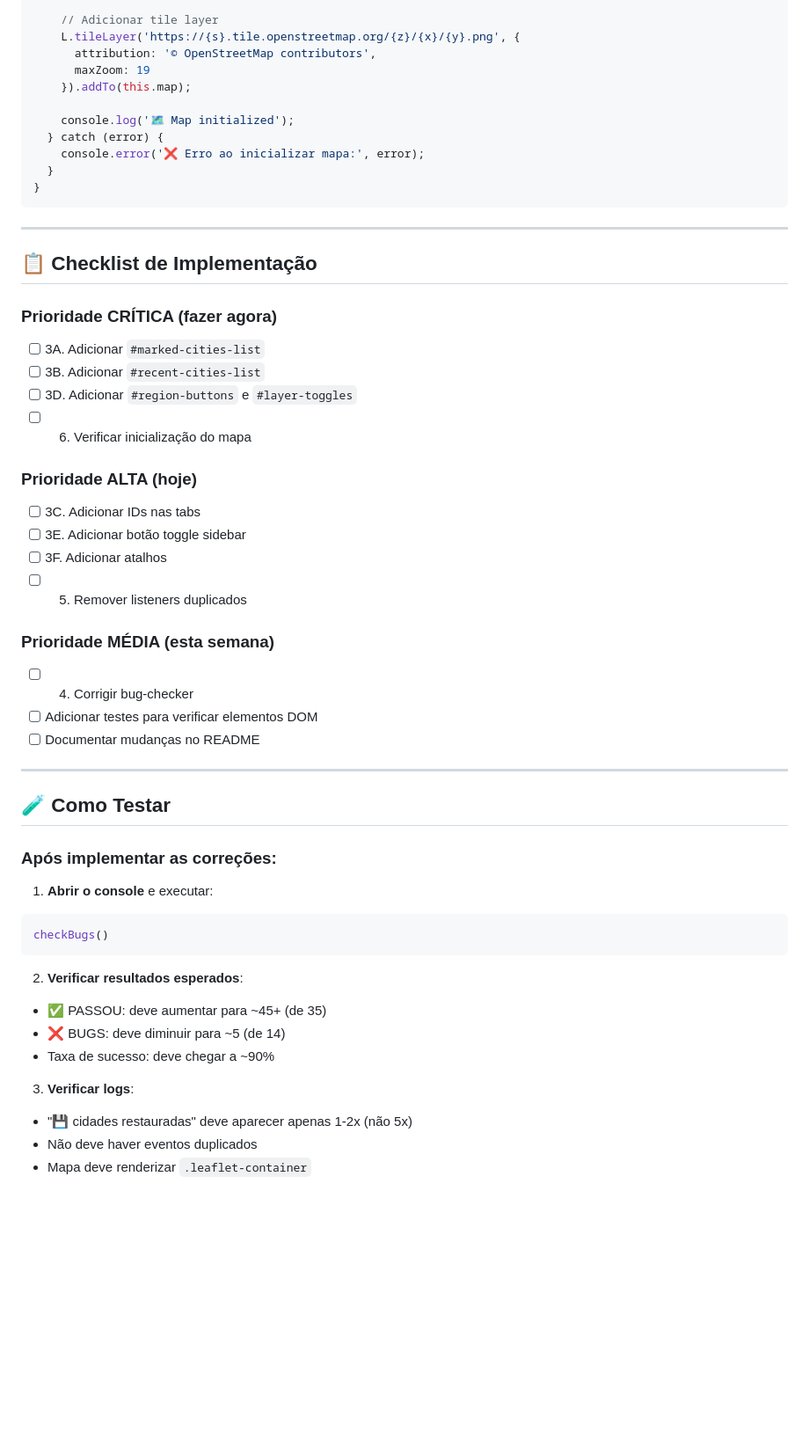
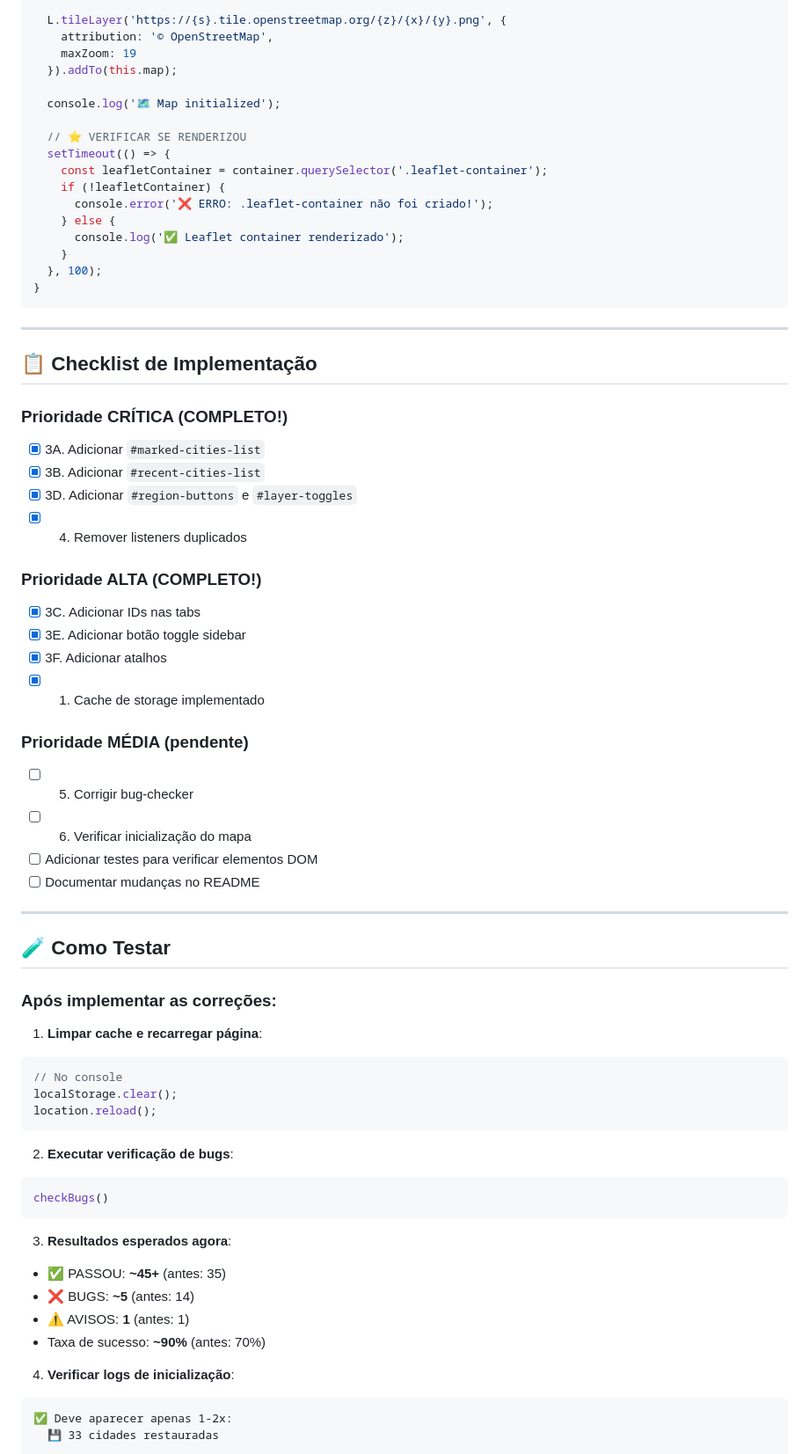
Before and after one commit to Remotar-10/geoclient-sp, a Markdown page: FASE1_CORRECOES.md, the part around one of its changes. Shown at 88% size. Rendered like a GitHub page; blank space fills up the shorter version.

````diff
--- a/FASE1_CORRECOES.md
+++ b/FASE1_CORRECOES.md
@@ -243,14 +136,20 @@ initMap() {
 
-    // Adicionar tile layer
-    L.tileLayer('https://{s}.tile.openstreetmap.org/{z}/{x}/{y}.png', {
-      attribution: '© OpenStreetMap contributors',
-      maxZoom: 19
-    }).addTo(this.map);
+  L.tileLayer('https://{s}.tile.openstreetmap.org/{z}/{x}/{y}.png', {
+    attribution: '© OpenStreetMap',
+    maxZoom: 19
+  }).addTo(this.map);
 
-    console.log('🗺️ Map initialized');
-  } catch (error) {
-    console.error('❌ Erro ao inicializar mapa:', error);
-  }
+  console.log('🗺️ Map initialized');
+
+  // ⭐ VERIFICAR SE RENDERIZOU
+  setTimeout(() => {
+    const leafletContainer = container.querySelector('.leaflet-container');
+    if (!leafletContainer) {
+      console.error('❌ ERRO: .leaflet-container não foi criado!');
+    } else {
+      console.log('✅ Leaflet container renderizado');
+    }
+  }, 100);
 }
 ```
 
@@ -258,20 +157,21 @@ initMap() {
 
 ## 📋 Checklist de Implementação
 
-### Prioridade CRÍTICA (fazer agora)
-- [ ] 3A. Adicionar `#marked-cities-list`
-- [ ] 3B. Adicionar `#recent-cities-list`
-- [ ] 3D. Adicionar `#region-buttons` e `#layer-toggles`
+### Prioridade CRÍTICA (COMPLETO!)
+- [x] 3A. Adicionar `#marked-cities-list`
+- [x] 3B. Adicionar `#recent-cities-list`
+- [x] 3D. Adicionar `#region-buttons` e `#layer-toggles`
+- [x] 4. Remover listeners duplicados
+
+### Prioridade ALTA (COMPLETO!)
+- [x] 3C. Adicionar IDs nas tabs
+- [x] 3E. Adicionar botão toggle sidebar
+- [x] 3F. Adicionar atalhos
+- [x] 1. Cache de storage implementado
+
+### Prioridade MÉDIA (pendente)
+- [ ] 5. Corrigir bug-checker
 - [ ] 6. Verificar inicialização do mapa
-
-### Prioridade ALTA (hoje)
-- [ ] 3C. Adicionar IDs nas tabs
-- [ ] 3E. Adicionar botão toggle sidebar
-- [ ] 3F. Adicionar atalhos
-- [ ] 5. Remover listeners duplicados
-
-### Prioridade MÉDIA (esta semana)
-- [ ] 4. Corrigir bug-checker
 - [ ] Adicionar testes para verificar elementos DOM
 - [ ] Documentar mudanças no README
 
@@ -281,18 +181,26 @@ initMap() {
 
 ### Após implementar as correções:
 
-1. **Abrir o console** e executar:
+1. **Limpar cache e recarregar página**:
+```javascript
+// No console
+localStorage.clear();
+location.reload();
+```
+
+2. **Executar verificação de bugs**:
 ```javascript
 checkBugs()
 ```
 
-2. **Verificar resultados esperados**:
-- ✅ PASSOU: deve aumentar para ~45+ (de 35)
-- ❌ BUGS: deve diminuir para ~5 (de 14)
-- Taxa de sucesso: deve chegar a ~90%
+3. **Resultados esperados agora**:
+- ✅ PASSOU: **~45+** (antes: 35)
+- ❌ BUGS: **~5** (antes: 14)
+- ⚠️ AVISOS: **1** (antes: 1)
+- Taxa de sucesso: **~90%** (antes: 70%)
 
-3. **Verificar logs**:
-- "💾 cidades restauradas" deve aparecer apenas 1-2x (não 5x)
-- Não deve haver eventos duplicados
-- Mapa deve renderizar `.leaflet-container`
+4. **Verificar logs de inicialização**:
+```
+✅ Deve aparecer apenas 1-2x:
+  💾 33 cidades restauradas
 
````
Also changed, not shown: other parts of FASE1_CORRECOES.md (+143 -204 lines).
